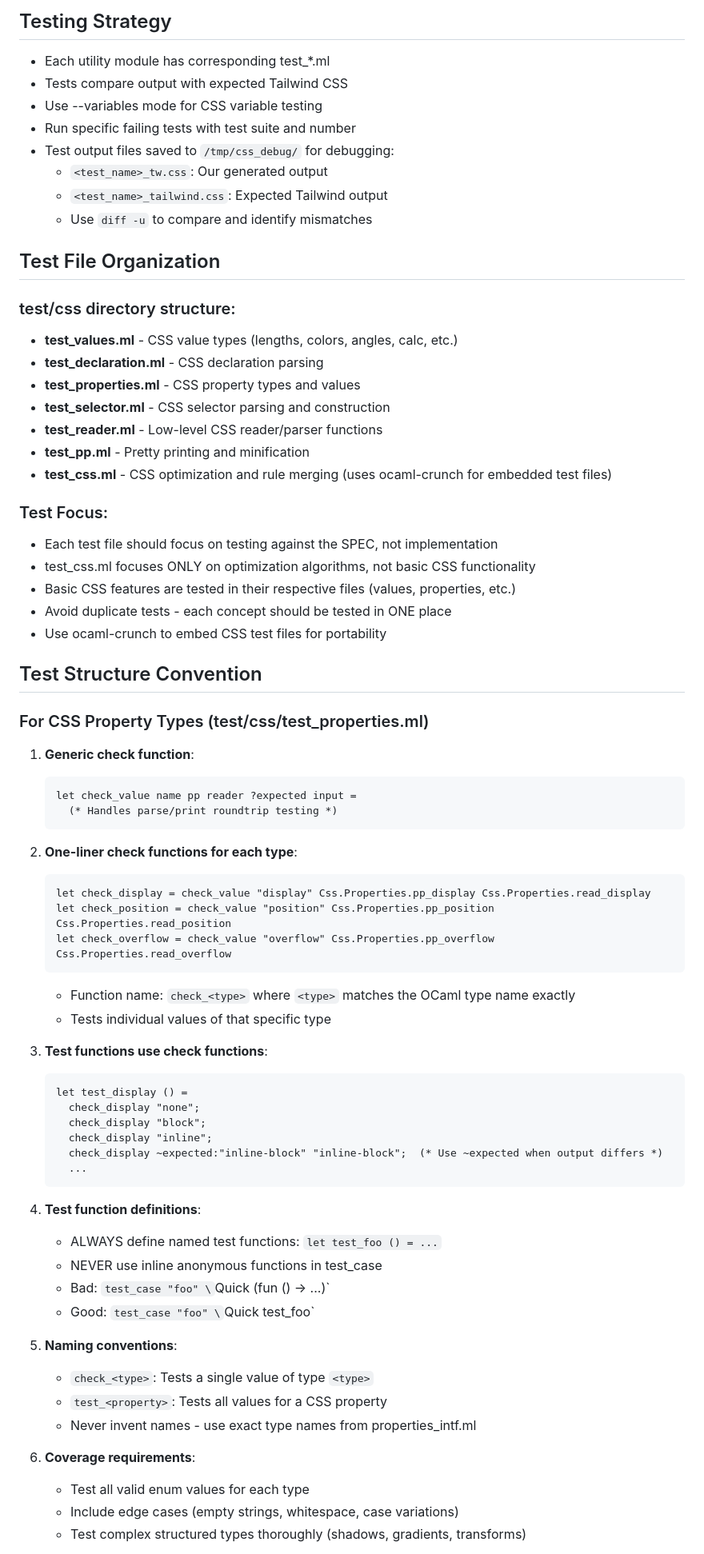
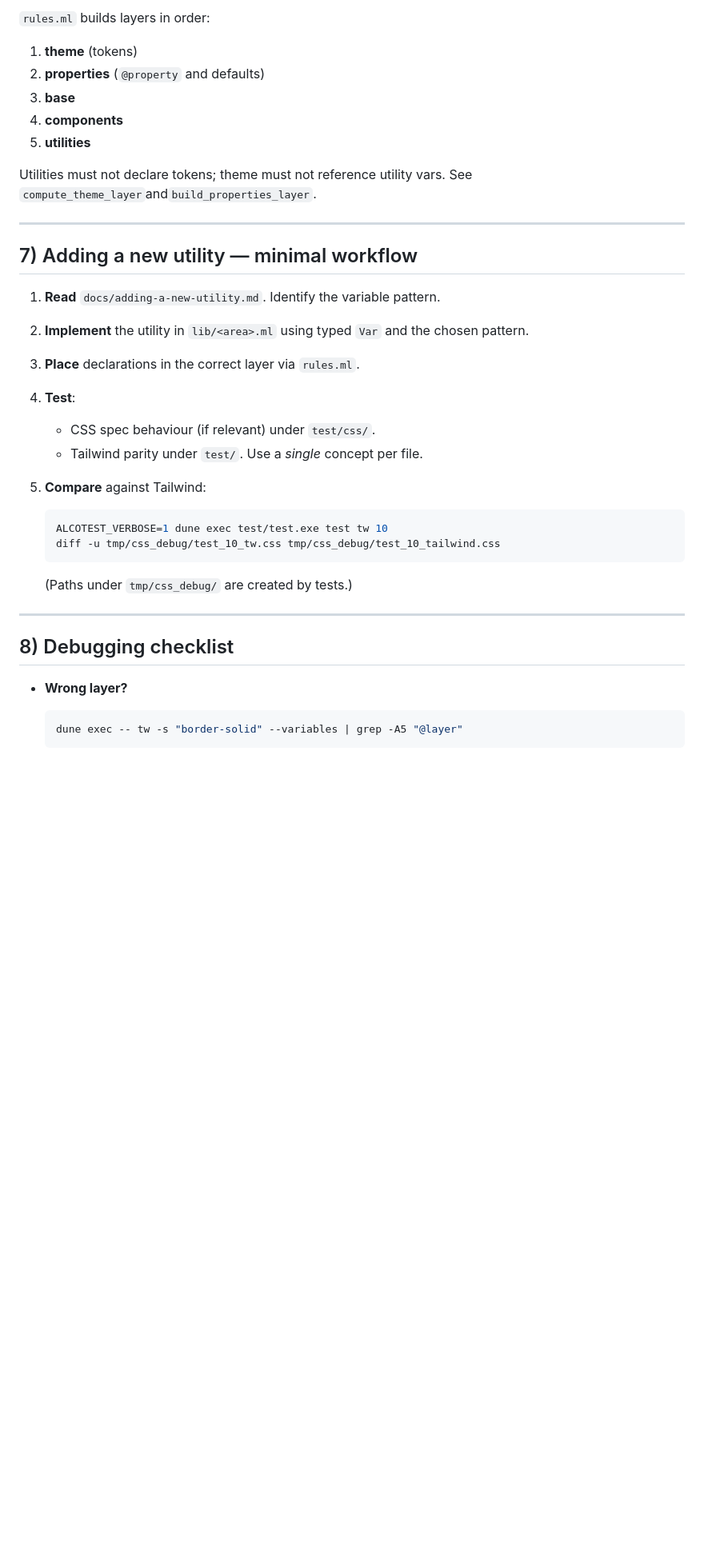
Before and after one commit to samoht/tw, a Markdown page: CLAUDE.md, the part around the change printed below. Shown: that part at 80% size. GitHub-like rendering; blank space fills up the shorter version.

````diff
--- a/CLAUDE.md
+++ b/CLAUDE.md
@@ -152,74 +120,41 @@ When something doesn't work:
 
-## Testing Strategy
-- Each utility module has corresponding test_*.ml
-- Tests compare output with expected Tailwind CSS
-- Use --variables mode for CSS variable testing
-- Run specific failing tests with test suite and number
-- Test output files saved to `/tmp/css_debug/` for debugging:
-  - `<test_name>_tw.css`: Our generated output
-  - `<test_name>_tailwind.css`: Expected Tailwind output
-  - Use `diff -u` to compare and identify mismatches
+`rules.ml` builds layers in order:
 
-## Test File Organization
+1. **theme** (tokens)
+2. **properties** (`@property` and defaults)
+3. **base**
+4. **components**
+5. **utilities**
 
-### test/css directory structure:
-- **test_values.ml** - CSS value types (lengths, colors, angles, calc, etc.)
-- **test_declaration.ml** - CSS declaration parsing
-- **test_properties.ml** - CSS property types and values
-- **test_selector.ml** - CSS selector parsing and construction
-- **test_reader.ml** - Low-level CSS reader/parser functions
-- **test_pp.ml** - Pretty printing and minification
-- **test_css.ml** - CSS optimization and rule merging (uses ocaml-crunch for embedded test files)
+Utilities must not declare tokens; theme must not reference utility vars. See `compute_theme_layer`and`build_properties_layer`.
 
-### Test Focus:
-- Each test file should focus on testing against the SPEC, not implementation
-- test_css.ml focuses ONLY on optimization algorithms, not basic CSS functionality
-- Basic CSS features are tested in their respective files (values, properties, etc.)
-- Avoid duplicate tests - each concept should be tested in ONE place
-- Use ocaml-crunch to embed CSS test files for portability
+---
 
-## Test Structure Convention
+## 7) Adding a new utility — minimal workflow
 
-### For CSS Property Types (test/css/test_properties.ml)
+1. **Read** `docs/adding-a-new-utility.md`. Identify the variable pattern.
+2. **Implement** the utility in `lib/<area>.ml` using typed `Var` and the chosen pattern.
+3. **Place** declarations in the correct layer via `rules.ml`.
+4. **Test**:
 
-1. **Generic check function**:
-   ```ocaml
-   let check_value name pp reader ?expected input =
-     (* Handles parse/print roundtrip testing *)
+   * CSS spec behaviour (if relevant) under `test/css/`.
+   * Tailwind parity under `test/`. Use a *single* concept per file.
+5. **Compare** against Tailwind:
+
+   ```bash
+   ALCOTEST_VERBOSE=1 dune exec test/test.exe test tw 10
+   diff -u tmp/css_debug/test_10_tw.css tmp/css_debug/test_10_tailwind.css
    ```
 
-2. **One-liner check functions for each type**:
-   ```ocaml
-   let check_display = check_value "display" Css.Properties.pp_display Css.Properties.read_display
-   let check_position = check_value "position" Css.Properties.pp_position Css.Properties.read_position
-   let check_overflow = check_value "overflow" Css.Properties.pp_overflow Css.Properties.read_overflow
-   ```
-   - Function name: `check_<type>` where `<type>` matches the OCaml type name exactly
-   - Tests individual values of that specific type
+   (Paths under `tmp/css_debug/` are created by tests.)
 
-3. **Test functions use check functions**:
-   ```ocaml
-   let test_display () =
-     check_display "none";
-     check_display "block";
-     check_display "inline";
-     check_display ~expected:"inline-block" "inline-block";  (* Use ~expected when output differs *)
-     ...
-   ```
+---
 
-4. **Test function definitions**:
-   - ALWAYS define named test functions: `let test_foo () = ...`
-   - NEVER use inline anonymous functions in test_case
-   - Bad: `test_case "foo" \`Quick (fun () -> ...)`
-   - Good: `test_case "foo" \`Quick test_foo`
+## 8) Debugging checklist
 
-5. **Naming conventions**:
-   - `check_<type>`: Tests a single value of type `<type>`
-   - `test_<property>`: Tests all values for a CSS property
-   - Never invent names - use exact type names from properties_intf.ml
+* **Wrong layer?**
 
-6. **Coverage requirements**:
-   - Test all valid enum values for each type
-   - Include edge cases (empty strings, whitespace, case variations)
-   - Test complex structured types thoroughly (shadows, gradients, transforms)
+  ```bash
+  dune exec -- tw -s "border-solid" --variables | grep -A5 "@layer"
+  ```
 
````
Also changed, not shown: other parts of CLAUDE.md (+152 -147 lines).
